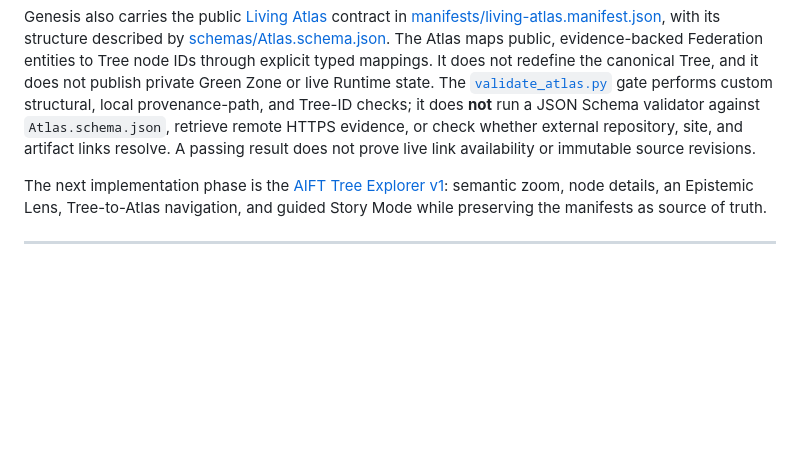
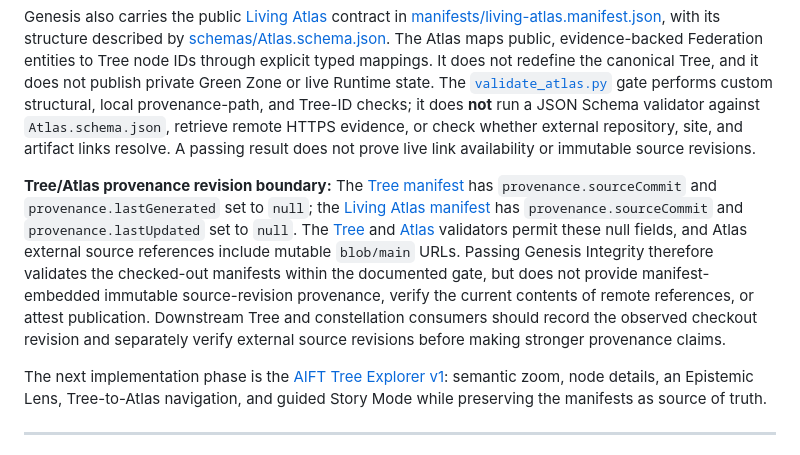
Before and after one commit to AIFreedomTrustFederation/AIFT-Genesis, a Markdown page: README.md, the part around the change. Drawn GitHub-style; blank space fills up the shorter version.

Commit message:
docs: clarify Genesis Tree and Atlas revision provenance limits

```diff
--- a/README.md
+++ b/README.md
@@ -32,6 +32,8 @@ The Tree of Life belongs naturally to Genesis because it expresses differentiati
 Genesis now carries the broader [Tree of Emergence](civilization/TREE_OF_EMERGENCE.md) as a canonical directed graph in [manifests/tree.manifest.json](manifests/tree.manifest.json), with the legacy Tree of Life parts preserved for compatibility. The graph distinguishes empirical science, active research, doctrine, philosophy, engineering, prototypes, architecture, and aspiration so the model can be visually expressive without overstating evidence. Generated review surfaces are available at [docs/generated/tree-of-emergence.svg](docs/generated/tree-of-emergence.svg) and [docs/generated/tree-of-emergence.html](docs/generated/tree-of-emergence.html).
 
 Genesis also carries the public [Living Atlas](civilization/LIVING_ATLAS.md) contract in [manifests/living-atlas.manifest.json](manifests/living-atlas.manifest.json), with its structure described by [schemas/Atlas.schema.json](schemas/Atlas.schema.json). The Atlas maps public, evidence-backed Federation entities to Tree node IDs through explicit typed mappings. It does not redefine the canonical Tree, and it does not publish private Green Zone or live Runtime state. The [`validate_atlas.py`](tools/validation/validate_atlas.py) gate performs custom structural, local provenance-path, and Tree-ID checks; it does **not** run a JSON Schema validator against `Atlas.schema.json`, retrieve remote HTTPS evidence, or check whether external repository, site, and artifact links resolve. A passing result does not prove live link availability or immutable source revisions.
+
+**Tree/Atlas provenance revision boundary:** The [Tree manifest](manifests/tree.manifest.json) has `provenance.sourceCommit` and `provenance.lastGenerated` set to `null`; the [Living Atlas manifest](manifests/living-atlas.manifest.json) has `provenance.sourceCommit` and `provenance.lastUpdated` set to `null`. The [Tree](tools/validation/validate_tree.py) and [Atlas](tools/validation/validate_atlas.py) validators permit these null fields, and Atlas external source references include mutable `blob/main` URLs. Passing Genesis Integrity therefore validates the checked-out manifests within the documented gate, but does not provide manifest-embedded immutable source-revision provenance, verify the current contents of remote references, or attest publication. Downstream Tree and constellation consumers should record the observed checkout revision and separately verify external source revisions before making stronger provenance claims.
 
 The next implementation phase is the [AIFT Tree Explorer v1](docs/tree-explorer-v1.md): semantic zoom, node details, an Epistemic Lens, Tree-to-Atlas navigation, and guided Story Mode while preserving the manifests as source of truth.
 
```
